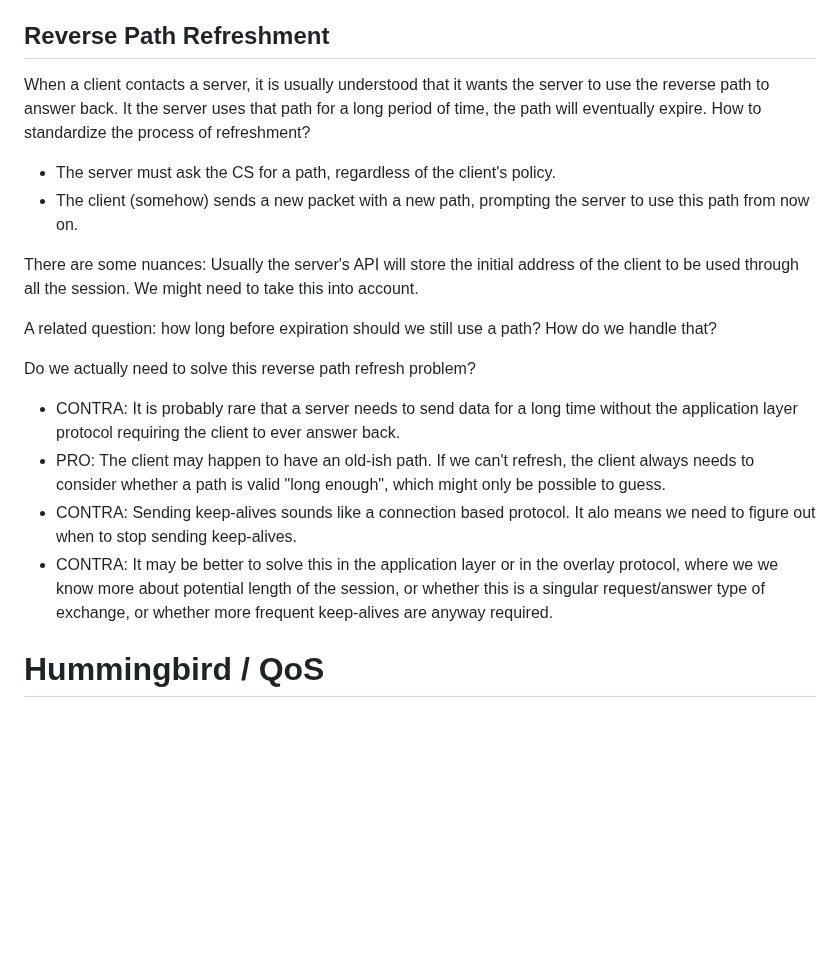
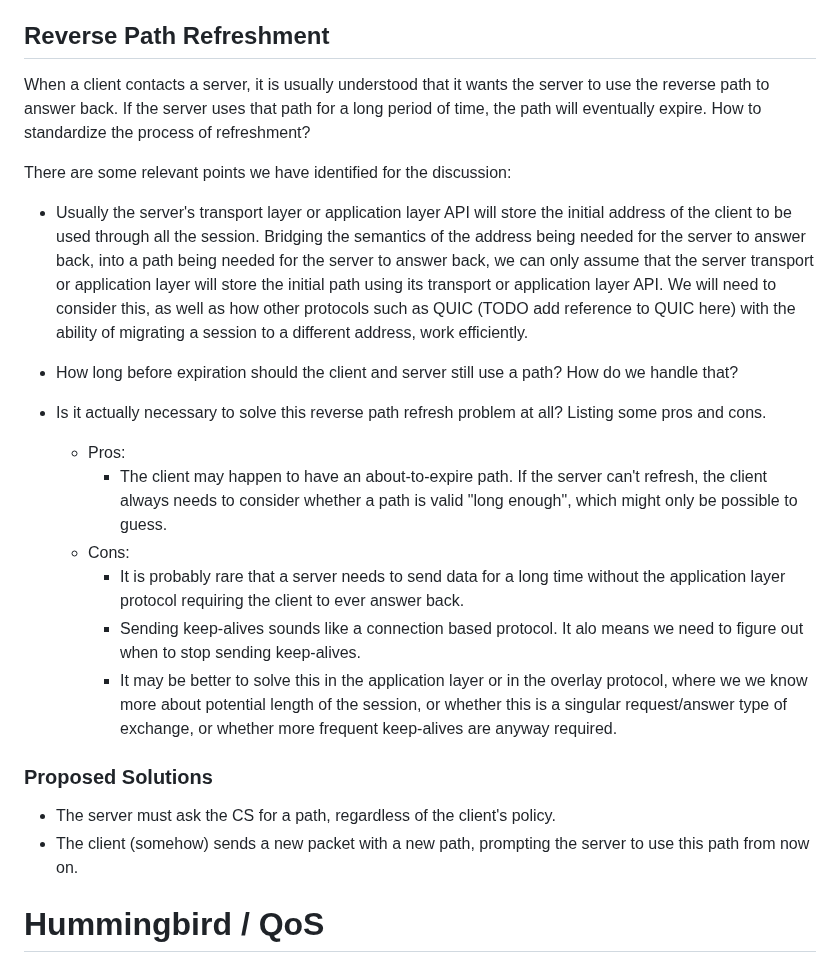
Before and after one commit to scionassociation/scion-research_I-D, a Markdown page: draft-meynell-panrg-scion-research-questions.md, the part around the change. Drawn GitHub-style; blank space fills up the shorter version.

Commit message:
Restructure path refresh section.

```diff
--- a/draft-meynell-panrg-scion-research-questions.md
+++ b/draft-meynell-panrg-scion-research-questions.md
@@ -284,23 +284,44 @@ The current consensus is that end-hosts can use multi-pathing and “automatical
 
 ## Reverse Path Refreshment
 
-When a client contacts a server, it is usually understood that it wants the server to use the reverse path to answer back. It the server uses that path for a long period of time, the path will eventually expire. How to standardize the process of refreshment?
+When a client contacts a server, it is usually understood that it wants the server to use the reverse path to answer back.
+If the server uses that path for a long period of time, the path will eventually expire.
+How to standardize the process of refreshment?
+
+There are some relevant points we have identified for the discussion:
+
+* Usually the server's transport layer or application layer API will store
+the initial address of the client to be used through all the session.
+Bridging the semantics of the address being needed for the server to answer back,
+into a path being needed for the server to answer back,
+we can only assume that the server transport or application layer will store
+the initial path using its transport or application layer API.
+We will need to consider this, as well as how other protocols such as QUIC
+(TODO add reference to QUIC here)
+with the ability of migrating a session to a different address, work efficiently.
+
+* How long before expiration should the client and server still use a path?
+How do we handle that?
+
+* Is it actually necessary to solve this reverse path refresh problem at all?
+Listing some pros and cons.
+  * Pros:
+    * The client may happen to have an about-to-expire path.
+    If the server can't refresh, the client always needs to consider whether
+    a path is valid "long enough", which might only be possible to guess.
+  * Cons:
+    * It is probably rare that a server needs to send data for a long time without the application layer protocol requiring the client to ever answer back.
+    * Sending keep-alives sounds like a connection based protocol.
+    It alo means we need to figure out when to stop sending keep-alives.
+    * It may be better to solve this in the application layer or in the overlay protocol,
+    where we we know more about potential length of the session,
+    or whether this is a singular request/answer type of exchange,
+    or whether more frequent keep-alives are anyway required.
+
+### Proposed Solutions
 
 * The server must ask the CS for a path, regardless of the client's policy.
 * The client (somehow) sends a new packet with a new path, prompting the server to use this path from now on.
-
-There are some nuances: Usually the server's API will store the initial address of the client to be used through all the session. We might need to take this into account.
-
-A related question: how long before expiration should we still use a path? How do we handle that?
-
-Do we actually need to solve this reverse path refresh problem?
-
-* CONTRA: It is probably rare that a server needs to send data for a long time without the application layer protocol requiring the client to ever answer back.
-* PRO: The client may happen to have an old-ish path. If we can't refresh, the client always needs to consider whether a path is valid "long enough", which might only be possible to guess.
-* CONTRA: Sending keep-alives sounds like a connection based protocol. It alo means we need to figure out when to stop sending keep-alives.
-* CONTRA: It may be better to solve this in the application layer or in the overlay protocol, where we we know more about
-  potential length of the session, or whether this is a singular request/answer type of exchange, or whether more frequent keep-alives
-  are anyway required.
 
 
 # Hummingbird / QoS
```
